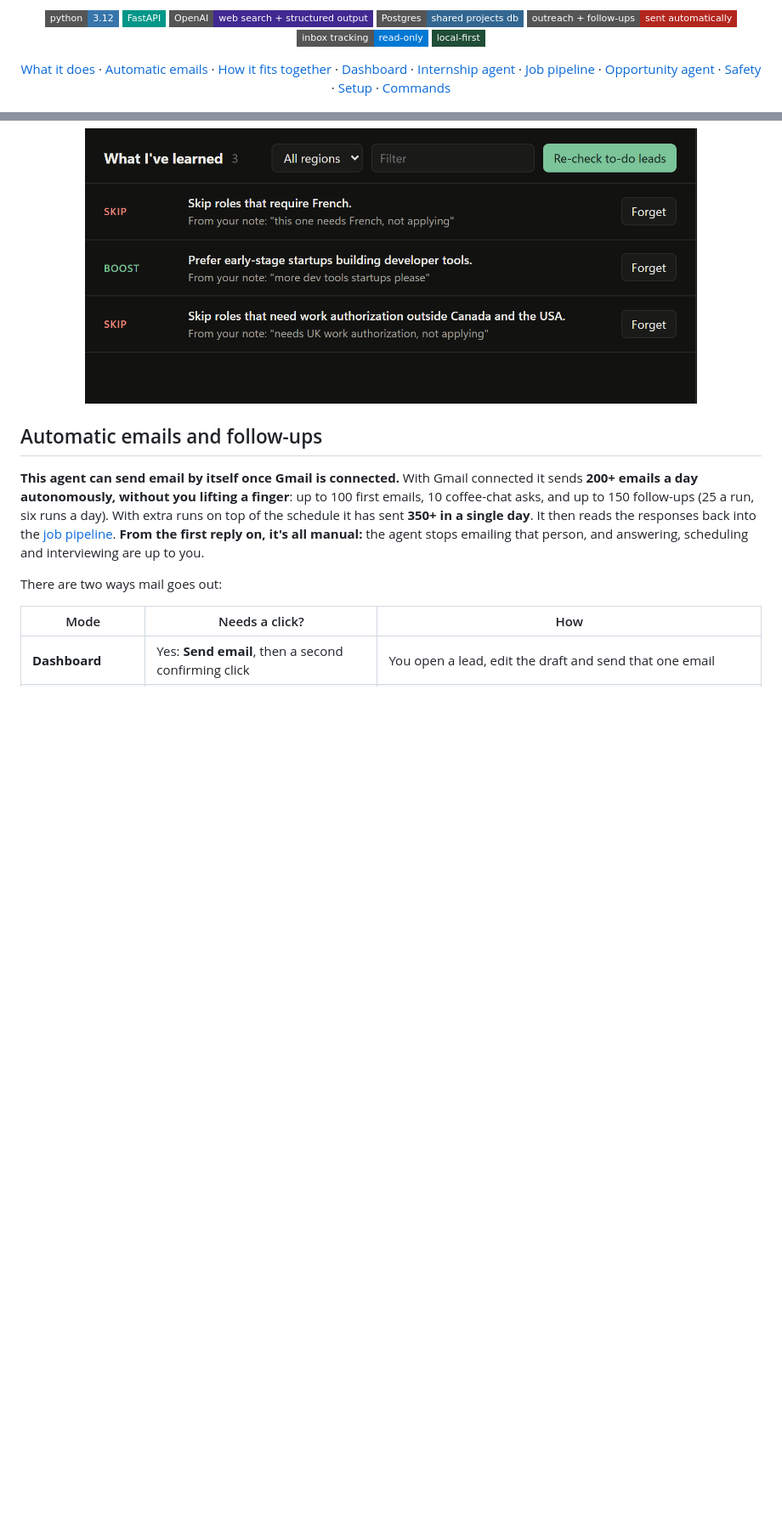
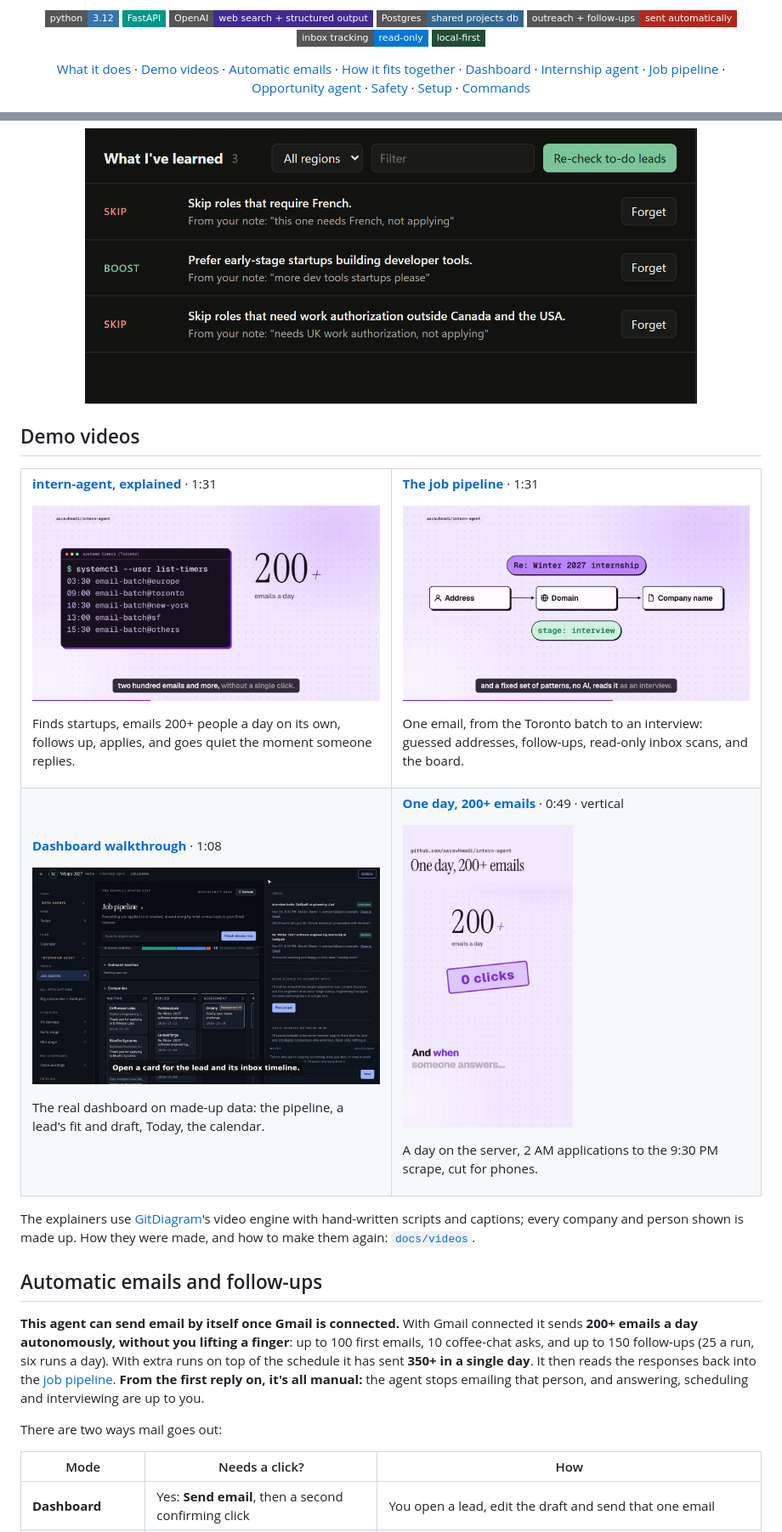
Before and after one commit to aaravhmodi/intern-agent, a Markdown page: README.md, 2 parts joined by grey strips. Shown at 85% size. Drawn GitHub-style; pictures changed too: docs/videos/dashboard-walkthrough.jpg (added), docs/videos/intern-agent-explained.jpg (added), docs/videos/job-pipeline-explained.jpg (added); badges without logos; blank space fills up the shorter version.

```diff
--- a/README.md
+++ b/README.md
@@ -14,7 +14,7 @@ hackathons, conferences and events worth going to.**
 ![Inbox tracking: read-only](https://img.shields.io/badge/inbox_tracking-read--only-0078D4?style=flat-square)
 ![Local-first](https://img.shields.io/badge/local--first-1f4d35?style=flat-square)
 
-[What it does](#what-it-does) · [Automatic emails](#automatic-emails-and-follow-ups) · [How it fits together](#how-it-fits-together) · [Dashboard](#the-dashboard) · [Internship agent](#internship-agent) · [Job pipeline](#job-pipeline) · [Opportunity agent](#opportunity-agent) · [Safety](#safety-and-privacy) · [Setup](#setup) · [Commands](#commands)
+[What it does](#what-it-does) · [Demo videos](#demo-videos) · [Automatic emails](#automatic-emails-and-follow-ups) · [How it fits together](#how-it-fits-together) · [Dashboard](#the-dashboard) · [Internship agent](#internship-agent) · [Job pipeline](#job-pipeline) · [Opportunity agent](#opportunity-agent) · [Safety](#safety-and-privacy) · [Setup](#setup) · [Commands](#commands)
 
 <img src="docs/images/demo.gif" width="900" alt="Opening a startup to see its fit score and email draft, then a posting's prepared application answers, then the learned rules">
 
@@ -75,6 +75,57 @@ company and the founder.
 later lead is scored against it.
 
 <p align="center"><img src="docs/images/rules.png" width="720" alt="Rules learned from notes: two skip rules and one boost rule"></p>
+
+## Demo videos
+
+<table>
+<tr>
+<td width="50%" valign="top">
+
+**[intern-agent, explained](docs/videos/intern-agent-explained.mp4)** · 1:31
+
+<a href="docs/videos/intern-agent-explained.mp4"><img src="docs/videos/intern-agent-explained.jpg" alt="The five email batches as systemd timers, next to 200+ emails a day"></a>
+
+Finds startups, emails 200+ people a day on its own, follows up, applies, and goes quiet the
+moment someone replies.
+
+</td>
+<td width="50%" valign="top">
+
+**[The job pipeline](docs/videos/job-pipeline-explained.mp4)** · 1:31
+
+<a href="docs/videos/job-pipeline-explained.mp4"><img src="docs/videos/job-pipeline-explained.jpg" alt="A reply matched to its lead by address, then domain, then company name, and read as an interview"></a>
+
+One email, from the Toronto batch to an interview: guessed addresses, follow-ups, read-only
+inbox scans, and the board.
+
+</td>
+</tr>
+<tr>
+<td width="50%" valign="top">
+
+**[Dashboard walkthrough](docs/videos/dashboard-walkthrough.mp4)** · 1:08
+
+<a href="docs/videos/dashboard-walkthrough.mp4"><img src="docs/videos/dashboard-walkthrough.jpg" alt="The job pipeline board with a company's inbox timeline open"></a>
+
+The real dashboard on made-up data: the pipeline, a lead's fit and draft, Today, the calendar.
+
+</td>
+<td width="50%" valign="top">
+
+**[One day, 200+ emails](docs/videos/one-day-vertical.mp4)** · 0:49 · vertical
+
+<a href="docs/videos/one-day-vertical.mp4"><img src="docs/videos/one-day-vertical.jpg" width="200" alt="200+ emails a day, 0 clicks"></a>
+
+A day on the server, 2 AM applications to the 9:30 PM scrape, cut for phones.
+
+</td>
+</tr>
+</table>
+
+The explainers use [GitDiagram](https://github.com/ahmedkhaleel2004/gitdiagram)'s video engine
+with hand-written scripts and captions; every company and person shown is made up. How they
+were made, and how to make them again: [`docs/videos`](docs/videos/README.md).
 
 ## Automatic emails and follow-ups
 
```
Also changed, not shown: docs/videos/README.md (added, +52 -0 lines), 14 other files.
